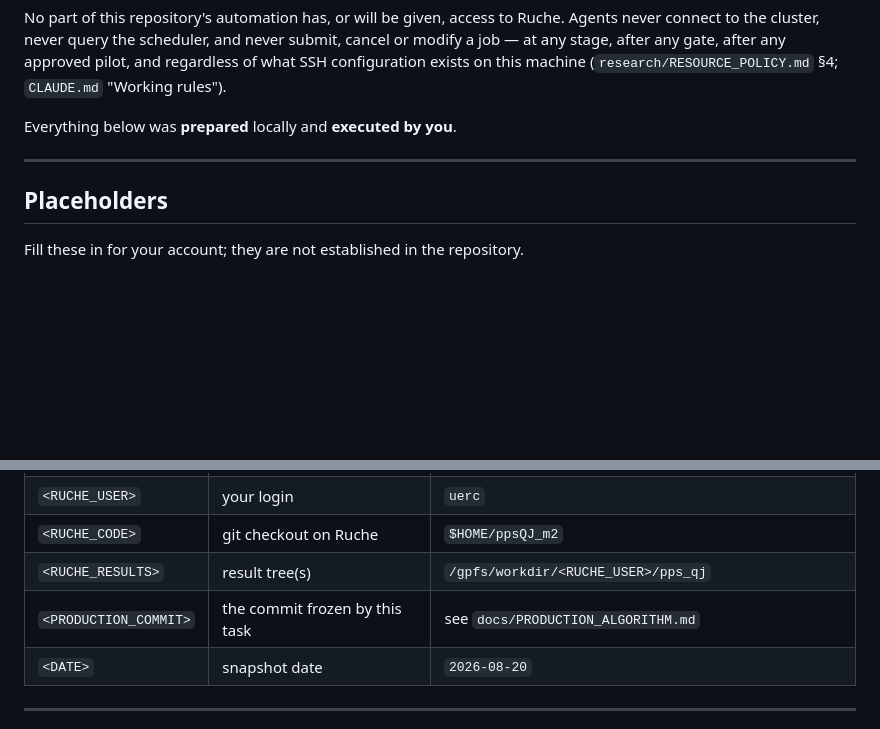
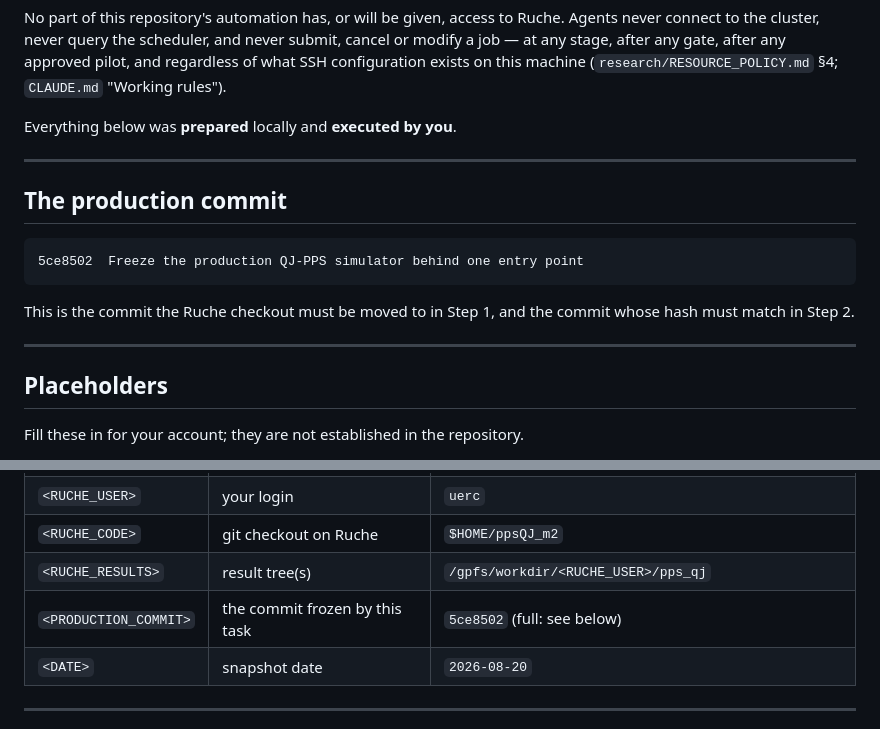
Before and after one commit to ueborg/ppsQJ_m2, a Markdown page: RUCHE_MANUAL_INSTRUCTIONS.md, 2 parts joined by grey strips. Rendered like a GitHub page; blank space fills up the shorter version.

Commit message:
Record the production commit hash in the manual Ruche instructions
Co-Authored-By: Claude Opus 5 (1M context) <noreply@anthropic.com>

````diff
--- a/RUCHE_MANUAL_INSTRUCTIONS.md
+++ b/RUCHE_MANUAL_INSTRUCTIONS.md
@@ -12,6 +12,17 @@ Everything below was **prepared** locally and **executed by you**.
 
 ---
 
+## The production commit
+
+```
+5ce8502  Freeze the production QJ-PPS simulator behind one entry point
+```
+
+This is the commit the Ruche checkout must be moved to in Step 1, and the
+commit whose hash must match in Step 2.
+
+---
+
 ## Placeholders
 
 Fill these in for your account; they are not established in the repository.
@@ -22,7 +33,7 @@ Fill these in for your account; they are not established in the repository.
 | `<RUCHE_USER>` | your login | `uerc` |
 | `<RUCHE_CODE>` | git checkout on Ruche | `$HOME/ppsQJ_m2` |
 | `<RUCHE_RESULTS>` | result tree(s) | `/gpfs/workdir/<RUCHE_USER>/pps_qj` |
-| `<PRODUCTION_COMMIT>` | the commit frozen by this task | see `docs/PRODUCTION_ALGORITHM.md` |
+| `<PRODUCTION_COMMIT>` | the commit frozen by this task | `5ce8502` (full: see below) |
 | `<DATE>` | snapshot date | `2026-08-20` |
 
 ---
````
